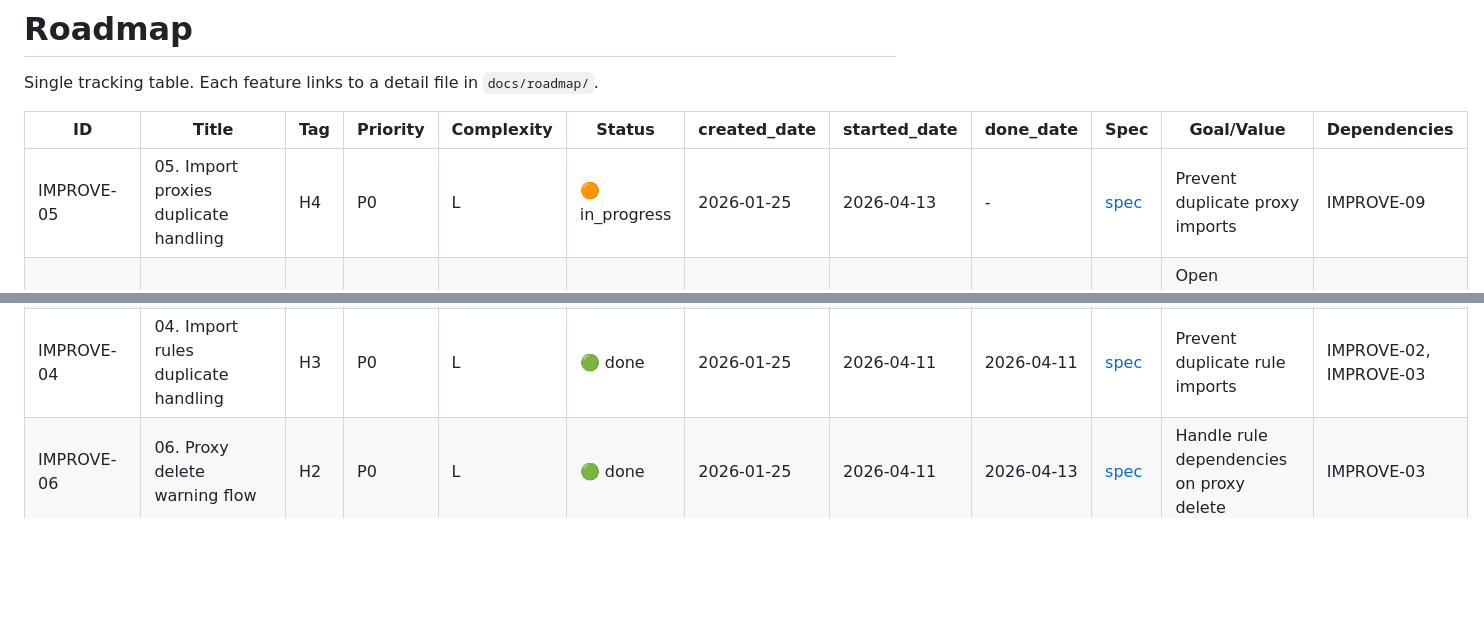
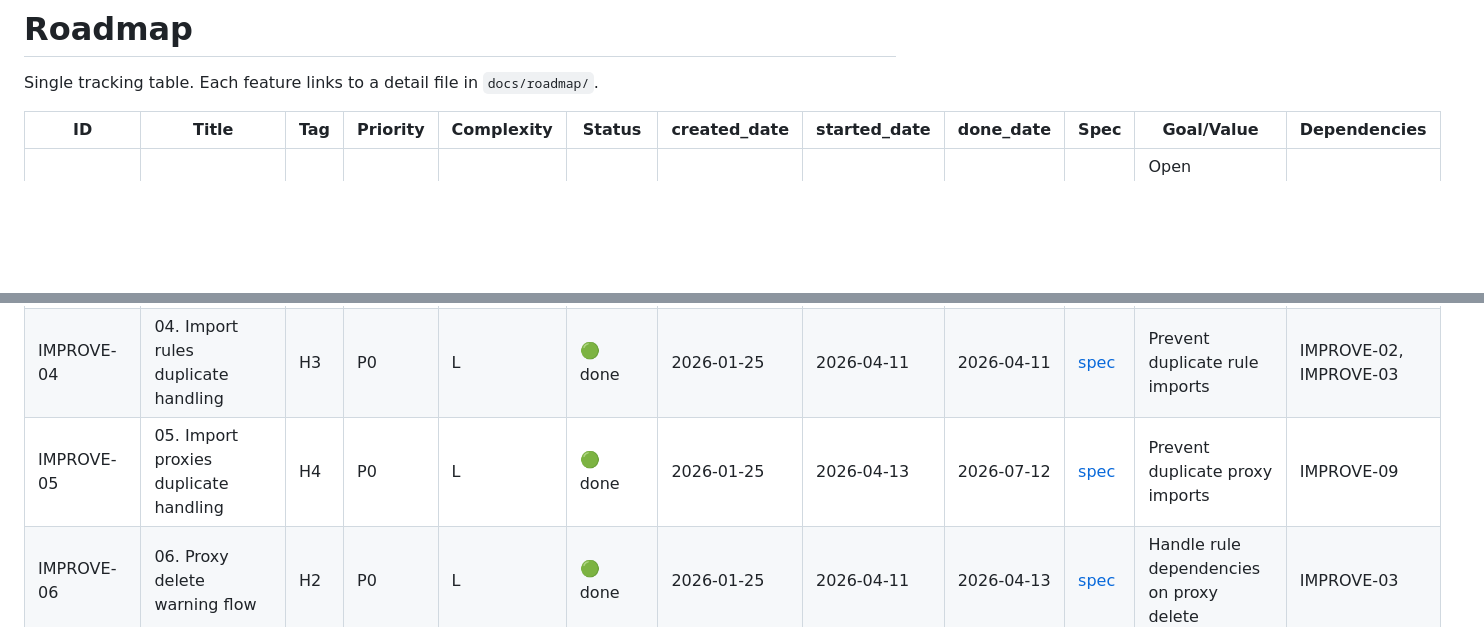
Before and after one commit to vivishko/custom-proxy-ext, a Markdown page: docs/roadmap/roadmap.md, 2 parts joined by grey strips. Drawn GitHub-style; blank space fills up the shorter version.

```diff
--- a/docs/roadmap/roadmap.md
+++ b/docs/roadmap/roadmap.md
@@ -4,7 +4,6 @@ Single tracking table. Each feature links to a detail file in `docs/roadmap/`.
 
 | ID | Title | Tag | Priority | Complexity | Status | created_date | started_date | done_date | Spec | Goal/Value | Dependencies |
 | --- | --- | --- | --- | --- | --- | --- | --- | --- | --- | --- | --- |
-| IMPROVE-05 | 05. Import proxies duplicate handling | H4 | P0 | L | 🟠 in_progress | 2026-01-25 | 2026-04-13 | - | [spec](docs/specs/improve-05-import-proxies-duplicate-handling.md) | Prevent duplicate proxy imports | IMPROVE-09 |
 | TEST-02 | Seeded extension dev script | Q3 | P0 | M | 🔵 planned | 2026-05-06 | - | - | [spec](docs/specs/test-02-seeded-extension-dev-script.md) | Open extension with deterministic seed data for faster manual verification | TEST-01 |
 | TEST-03 | Browser e2e extension tests | Q4 | P1 | L | 🔵 planned | 2026-05-06 | - | - | [spec](docs/specs/test-03-browser-e2e-extension-tests.md) | Automate browser-level popup flows with real extension storage | TEST-02 |
 | CI-02 | Main-only release tag helper | Q5 | P1 | M | 🟣 idea | 2026-05-06 | - | - | [spec](docs/specs/ci-02-main-only-release-tag-helper.md) | Automate safe release tagging from main and block package publishing for non-main tags | CI-01 |
@@ -23,6 +22,7 @@ Single tracking table. Each feature links to a detail file in `docs/roadmap/`.
 | IMPROVE-02 | 02. Warn on duplicate rule | L3 | P0 | S | 🟢 done | 2026-01-25 | 2026-02-22 | 2026-03-29 | [spec](docs/specs/improve-02-warn-duplicate-rule-manual.md) | Prevent accidental duplicate rules | - |
 | IMPROVE-03 | 03. Rule editing + duplicate warning | M4 | P0 | M | 🟢 done | 2026-01-25 | 2026-03-29 | 2026-03-30 | [spec](docs/specs/improve-03-rule-editing-duplicate-warning.md) | Enable edits while preventing duplicates | IMPROVE-02 |
 | IMPROVE-04 | 04. Import rules duplicate handling | H3 | P0 | L | 🟢 done | 2026-01-25 | 2026-04-11 | 2026-04-11 | [spec](docs/specs/improve-04-import-rules-duplicate-handling.md) | Prevent duplicate rule imports | IMPROVE-02, IMPROVE-03 |
+| IMPROVE-05 | 05. Import proxies duplicate handling | H4 | P0 | L | 🟢 done | 2026-01-25 | 2026-04-13 | 2026-07-12 | [spec](docs/specs/improve-05-import-proxies-duplicate-handling.md) | Prevent duplicate proxy imports | IMPROVE-09 |
 | IMPROVE-06 | 06. Proxy delete warning flow | H2 | P0 | L | 🟢 done | 2026-01-25 | 2026-04-11 | 2026-04-13 | [spec](docs/specs/improve-06-proxy-delete-warning-flow.md) | Handle rule dependencies on proxy delete | IMPROVE-03 |
 | IMPROVE-07 | 07. Rules table pagination | M1 | P1 | M | 🟢 done | 2026-01-25 | 2026-04-13 | 2026-05-06 | [spec](docs/specs/improve-07-rules-table-pagination.md) | Limit rules table to 10 rows | - |
 | BUG-01 | Bug-01. Enable only on this page disables proxy | B1 | P0 | M | 🟢 done | 2026-01-26 | 2026-02-01 | 2026-02-01 | [spec](docs/specs/bug-01-enable-only-on-this-page-disables-proxy.md) | Separate global/per-page enable, add per-page proxy choice | IMPROVE-11 |
```
Also changed, not shown: docs/specs/improve-05-import-proxies-duplicate-handling.md (+1 -0 lines).
